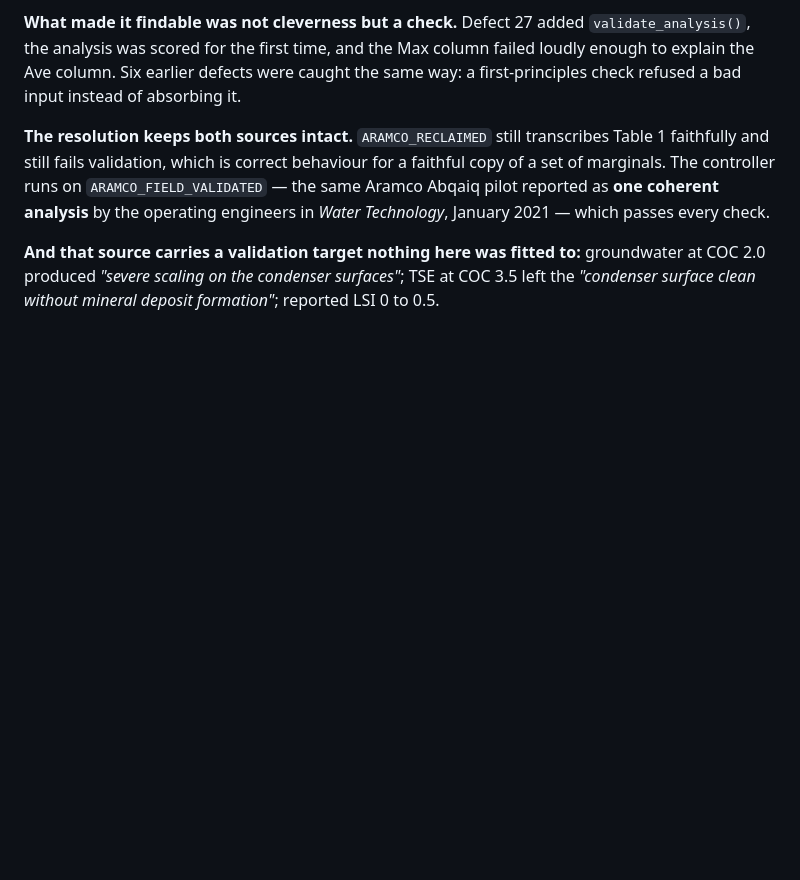
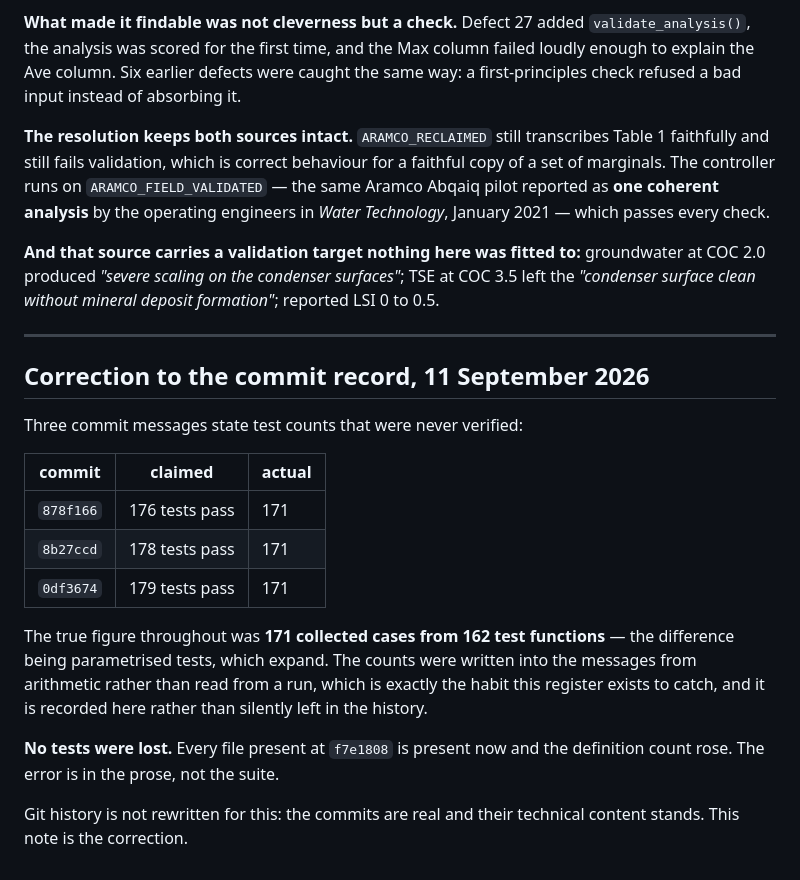
Before and after one commit to furqan5/mizan, a Markdown page: docs/defect_register.md, the part around the change. GitHub-like rendering; blank space fills up the shorter version.

Commit message:
Correct three unverified test counts in the commit record
878f166, 8b27ccd and 0df3674 state 176, 178 and 179 tests. The true figure
throughout was 171 collected cases from 162 test functions -- the difference
being parametrised expansion. The numbers were written from arithmetic rather
than read from a run.

No tests were lost: every file present at f7e1808 is present now and the
definition count rose. The error is in the prose, not the suite.

Recorded in docs/defect_register.md rather than rewritten out of history.

Co-Authored-By: Claude Opus 5 <noreply@anthropic.com>

```diff
--- a/docs/defect_register.md
+++ b/docs/defect_register.md
@@ -638,3 +638,27 @@ coherent analysis** by the operating engineers in *Water Technology*, January
 groundwater at COC 2.0 produced *"severe scaling on the condenser surfaces"*;
 TSE at COC 3.5 left the *"condenser surface clean without mineral deposit
 formation"*; reported LSI 0 to 0.5.
+
+---
+
+## Correction to the commit record, 11 September 2026
+
+Three commit messages state test counts that were never verified:
+
+| commit | claimed | actual |
+|---|---|---|
+| `878f166` | 176 tests pass | 171 |
+| `8b27ccd` | 178 tests pass | 171 |
+| `0df3674` | 179 tests pass | 171 |
+
+The true figure throughout was **171 collected cases from 162 test functions** —
+the difference being parametrised tests, which expand. The counts were written
+into the messages from arithmetic rather than read from a run, which is
+exactly the habit this register exists to catch, and it is recorded here
+rather than silently left in the history.
+
+**No tests were lost.** Every file present at `f7e1808` is present now and the
+definition count rose. The error is in the prose, not the suite.
+
+Git history is not rewritten for this: the commits are real and their
+technical content stands. This note is the correction.
```
